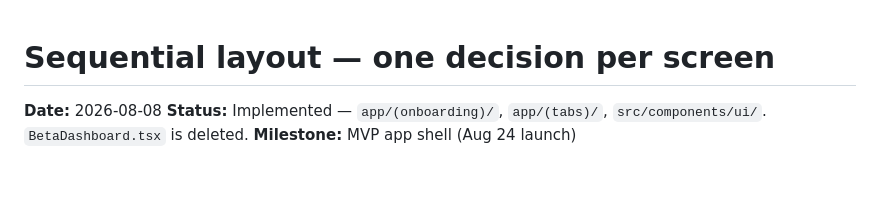
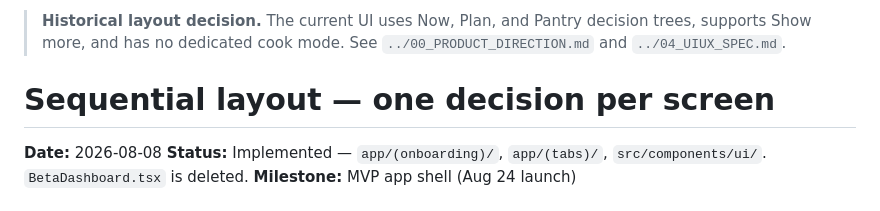
Before and after one commit to ReedDeL/HomeChef, a Markdown page: docs/specs/2026-08-08-sequential-layout-design.md, the part around the change. GitHub-like rendering; blank space fills up the shorter version.

Commit message:
Mark historical product assumptions

```diff
--- a/docs/specs/2026-08-08-sequential-layout-design.md
+++ b/docs/specs/2026-08-08-sequential-layout-design.md
@@ -1,3 +1,5 @@
+> **Historical layout decision.** The current UI uses Now, Plan, and Pantry decision trees, supports Show more, and has no dedicated cook mode. See `../00_PRODUCT_DIRECTION.md` and `../04_UIUX_SPEC.md`.
+
 # Sequential layout — one decision per screen
 
 **Date:** 2026-08-08
```
